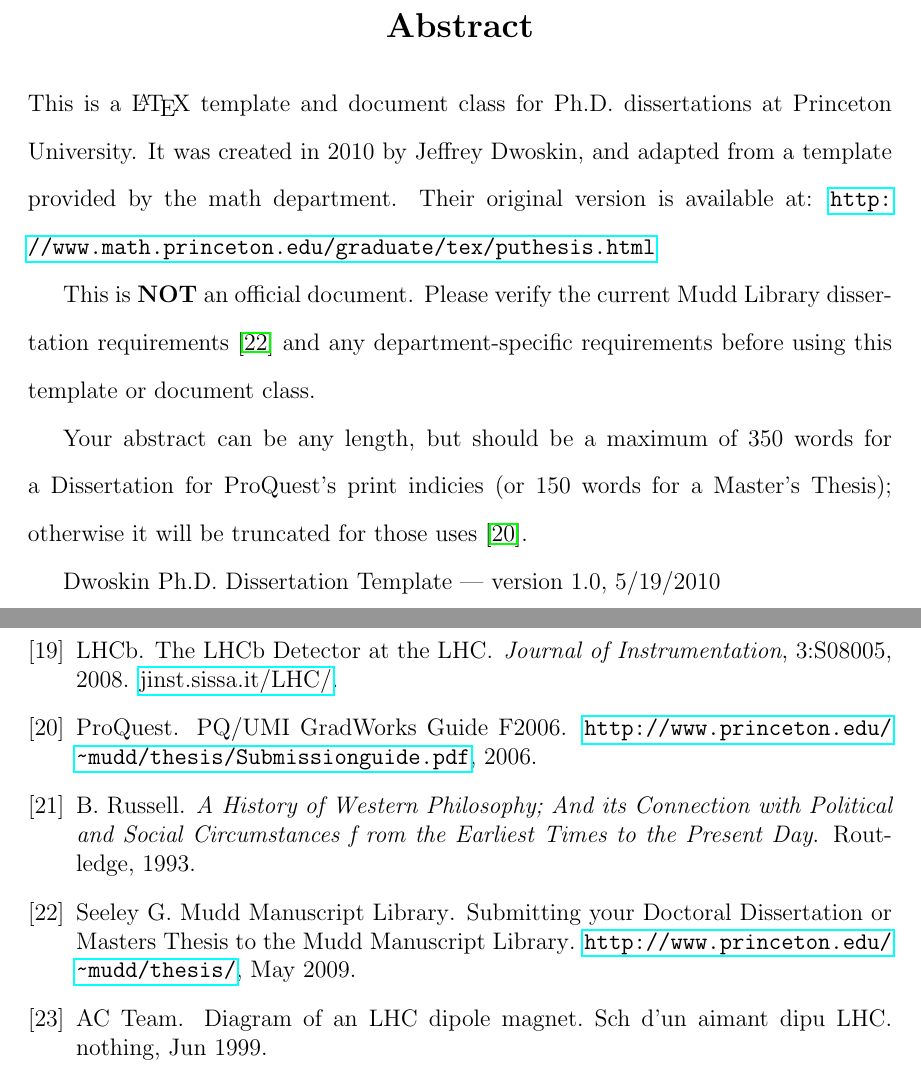
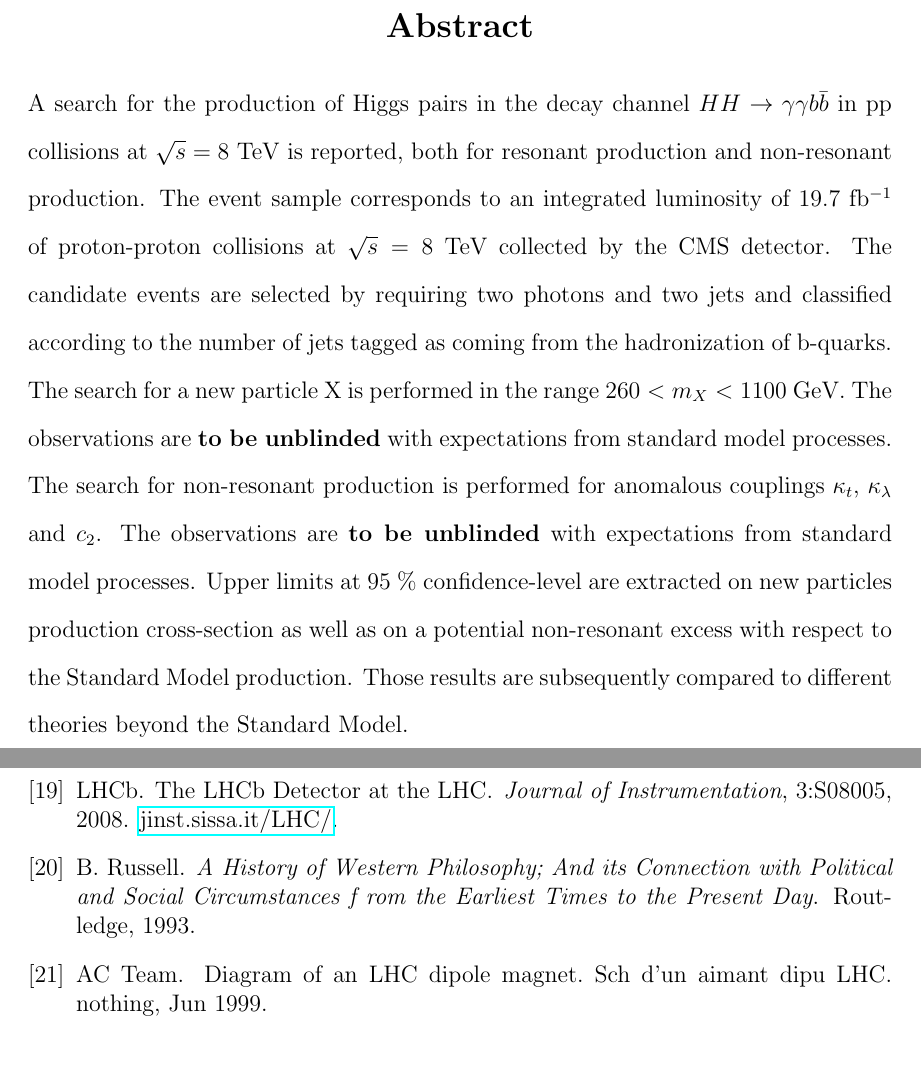
Before and after one commit to hardenbr/thesis, a LaTeX thesis (thesis.tex, which reads tex/abstract.tex): two parts of pages 3 and 42 of 42, joined at a grey line, cut so that both start at the same text. Compiled offline with pdfLaTeX; a LaTeX package or settings file that is missing is left out.

Commit message:
added abstract

```diff
--- a/tex/abstract.tex
+++ b/tex/abstract.tex
@@ -1,9 +1,14 @@
-This is a \LaTeX{} template and document class for Ph.D. dissertations at Princeton University. It was created in 2010 by Jeffrey Dwoskin, and adapted from a template provided by the math department. Their original version is available at: \url{http://www.math.princeton.edu/graduate/tex/puthesis.html}
-
-This is \textbf{NOT} an official document. Please verify the current Mudd Library dissertation requirements~\cite{mudd2009} and any department-specific requirements before using this template or document class.
-
-
-Your abstract can be any length, but should be a maximum of 350 words for a Dissertation for ProQuest's print indicies (or 150 words for a Master's Thesis); otherwise it will be truncated for those uses~\cite{proquest2006}.
-
-
-Dwoskin Ph.D. Dissertation Template --- version 1.0, 5/19/2010
+A search for the production of Higgs pairs in the decay channel
+$HH \rightarrow \gamma\gamma b\bar{b}$ in pp collisions at $\sqrt{s}=8$ TeV is reported, both for
+resonant production and non-resonant production. The event sample corresponds to an integrated
+luminosity of 19.7 fb$^{-1}$ of proton-proton collisions at $\sqrt{s}=8$ TeV collected by the
+CMS detector. The candidate events are selected by requiring two photons and two jets and classified
+according to the number of jets tagged as coming from the hadronization of b-quarks.
+The search for a new particle X is performed in the range $260 < m_X < 1100$ GeV. The observations
+are {\bf to be unblinded} with expectations from standard model processes.
+The search for non-resonant production is performed for anomalous couplings
+$\kappa_{t}$, $\kappa_{\lambda}$ and $c_2$.
+The observations are {\bf to be unblinded} with expectations from standard model processes.
+Upper limits at 95 $\%$ confidence-level are extracted on new particles production cross-section
+as well as on a potential non-resonant excess with respect to the Standard Model production.
+Those results are subsequently compared to different theories beyond the Standard Model.
```
